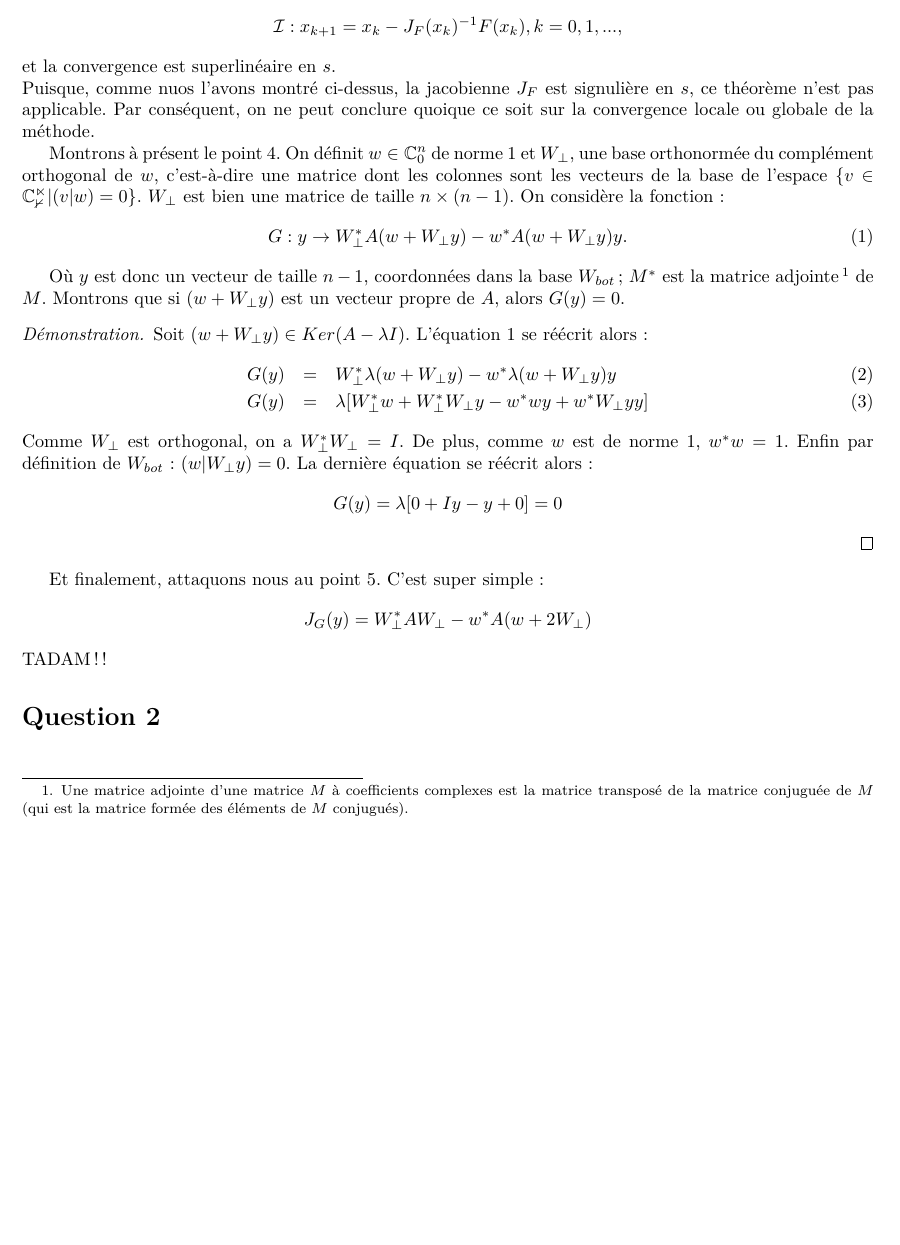
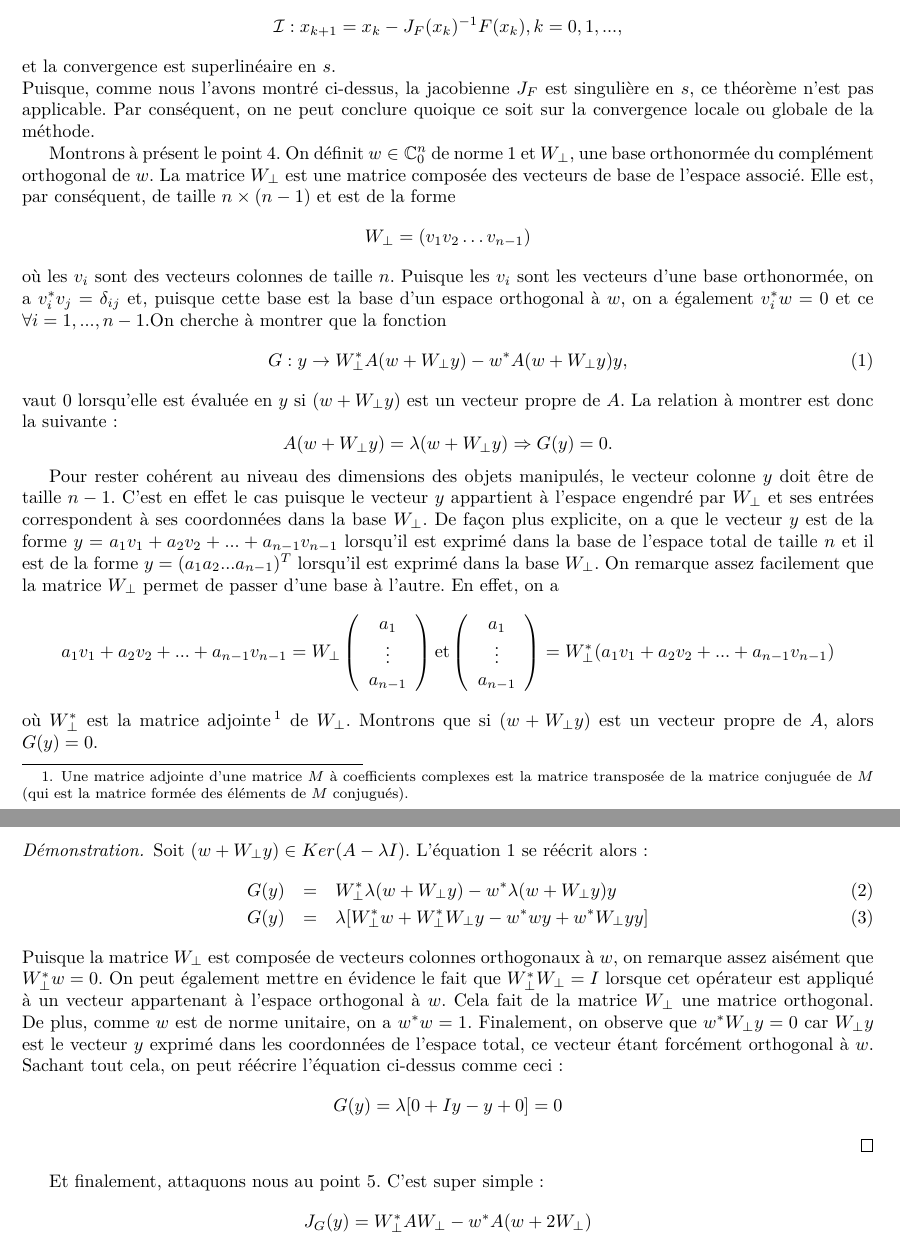
Before and after one commit to blegat/LINMA1170, a LaTeX document (devoir3/main.tex, which reads devoir3/Q1/q1.tex): part of page 2 of 2 before the commit and two parts of pages 2 and 3 of 3 after it, the two joined at a grey line, cut so that both start at the same text, the shorter picture padded with empty space. Compiled offline with pdfLaTeX.

Commit message:
Q1.4 modified

```diff
--- a/devoir3/Q1/q1.tex
+++ b/devoir3/Q1/q1.tex
@@ -41,18 +41,33 @@ On a donc $$\text{det}(J_F(s))=0$$ et ceci ne peut-être vrai que si $J_F(s)$ es
 
 Nous sommes ici dans le cas de la méthode de Newton multidimensionnelle et le seul résultat du cours donnant des informations sur la convergence de cette méthode est le théorème 3.10. Enonçons-le.\\
 \textbf{Théorème 3.10.} Soit $F : \mathbb{R}^n \rightarrow \mathbb{R}^n$ une fonction dérivable dans un voisinage ouvert $\Omega$ d'un point $s$ pour lequel $F(s)=0$. Supposons que $J_F$ est continue en $s$ et que $J_F(s)$ est non singulière. Alors $s$ est un point d'attraction de l'itération de Newton $$\mathcal{I} : x_{k+1} = x_k - J_F(x_k)^{-1}F(x_k), k = 0,1,...,$$ et la convergence est superlinéaire en $s$.\\
-Puisque, comme nuos l'avons montré ci-dessus, la jacobienne $J_F$ est signulière en $s$, ce théorème n'est pas applicable. Par conséquent, on ne peut conclure quoique ce soit sur la convergence locale ou globale de la méthode.
+Puisque, comme nous l'avons montré ci-dessus, la jacobienne $J_F$ est singulière en $s$, ce théorème n'est pas applicable. Par conséquent, on ne peut conclure quoique ce soit sur la convergence locale ou globale de la méthode.
 
 %La méthode de Newton définie la fonction d'itération $\mathcal{I}$ tel que : $$f:\mathbb{R^n} \Rightarrow \mathbb{R^n} : x \rightarrow F(x)-[DF^(x)]^{-1}F(x). $$
 %On a bien $\forall s | F(s)=0 \Longrightarrow f(s)=0$ si $DF$ est régulière. Ainsi s est un point fixe de la fonction $f$. Par le théorème 3.10 du cours, ce point fixe est attractif et la convergence est superlinéaire. Or comme ici la jacobienne $DF(x)$ est singulière en $s$, aucun résultats ne nous permet de conclure quoique ce soit sur sa convergence locale ou globale.
 
 
-Montrons à présent le point 4. On définit $w \in \mathbb{C}_0^n$ de norme 1 et $W_{\bot}$, une base orthonormée du complément orthogonal de $w$, c'est-à-dire une matrice dont les colonnes sont les vecteurs de la base de l'espace $ \lbrace v\in \mathbb{C^n_0} | (v|w)=0 \rbrace$. $W_{\bot}$ est bien une matrice de taille $n \times (n-1)$. On considère la fonction :
+Montrons à présent le point 4. On définit $w \in \mathbb{C}_0^n$ de norme 1 et $W_{\bot}$, une base orthonormée du complément orthogonal de $w$. La matrice $W_{\bot}$ est une matrice composée des vecteurs de base de l'espace associé. Elle est, par conséquent, de taille $n \times (n-1)$ et est de la forme $$W_{\bot} = (v_1 v_2 \hdots v_{n-1})$$ où les $v_i$ sont des vecteurs colonnes de taille $n$. Puisque les $v_i$ sont les vecteurs d'une base orthonormée, on a $v_i^*v_j = \delta_{ij}$ et, puisque cette base est la base d'un espace orthogonal à $w$, on a également $v_i^*w = 0$ et ce $\forall i = 1,...,n-1$.%, c'est-à-dire une matrice dont les colonnes sont les vecteurs de la base de l'espace $ \lbrace v\in \mathbb{C^n_0} | (v|w)=0 \rbrace$. $W_{\bot}$ est bien une matrice de taille $n \times (n-1)$. On considère la fonction :
+On cherche à montrer que la fonction
 \begin{equation} \label{eq_point4_q1}
- G:y \rightarrow W_{\bot}^* A(w+ W_{\bot}y) - w^*A(w+ W_{\bot}y)y.
+ G:y \rightarrow W_{\bot}^* A(w+ W_{\bot}y) - w^*A(w+ W_{\bot}y)y,
 \end{equation}
+vaut $0$ lorsqu'elle est évaluée en $y$ si $(w+ W_{\bot}y)$ est un vecteur propre de $A$. La relation à montrer est donc la suivante : $$A(w+ W_{\bot}y) = \lambda (w+ W_{\bot}y) \Rightarrow G(y)=0.$$
 
-Où $y$ est donc un vecteur de taille $n-1$, coordonnées dans la base $W_{bot}$; $M^*$ est la matrice adjointe \footnote{Une matrice adjointe d'une matrice $M$ à coefficients complexes est la matrice transposé de la matrice conjuguée de $M$ (qui est la matrice formée des éléments de $M$ conjugués).} de $M$.
+Pour rester cohérent au niveau des dimensions des objets manipulés, le vecteur colonne $y$ doit être de taille $n-1$. C'est en effet le cas puisque le vecteur $y$ appartient à l'espace engendré par $W_{\bot}$ et ses entrées correspondent à ses coordonnées dans la base $W_{\bot}$. De façon plus explicite, on a que le vecteur $y$ est de la forme $y = a_1 v_1 + a_2 v_2 + ... + a_{n-1} v_{n-1}$ lorsqu'il est exprimé dans la base de l'espace total de taille $n$ et il est de la forme $y = (a_1 a_2 ... a_{n-1})^{T}$ lorsqu'il est exprimé dans la base $W_{\bot}$. On remarque assez facilement que la matrice $W_{\bot}$ permet de passer d'une base à l'autre. En effet, on a $$a_1 v_1 + a_2 v_2 + ... + a_{n-1} v_{n-1} = W_{\bot}
+\left(\begin{array}{c}
+a_1 \\
+\vdots \\
+a_{n-1}
+\end{array}\right)
+\text{et}
+\left(\begin{array}{c}
+a_1 \\
+\vdots \\
+a_{n-1}
+\end{array}\right)
+= W_{\bot}^*(a_1 v_1 + a_2 v_2 + ... + a_{n-1} v_{n-1})$$ où $W_{\bot}^*$ est la matrice adjointe \footnote{Une matrice adjointe d'une matrice $M$ à coefficients complexes est la matrice transposée de la matrice conjuguée de $M$ (qui est la matrice formée des éléments de $M$ conjugués).} de $W_{\bot}$.
+%Où $y$ est donc un vecteur de taille $n-1$, coordonnées dans la base $W_{bot}$; $M^*$ est la matrice adjointe \footnote{Une matrice adjointe d'une matrice $M$ à coefficients complexes est la matrice transposé de la matrice conjuguée de $M$ (qui est la matrice formée des éléments de $M$ conjugués).} de $M$.
 Montrons que si $(w+ W_{\bot}y)$ est un vecteur propre de $A$, alors $G(y)=0$.
 \begin{proof}
 Soit $(w+ W_{\bot}y) \in Ker(A-\lambda I)$. L'équation \ref{eq_point4_q1} se réécrit alors :
@@ -60,7 +75,8 @@ Soit $(w+ W_{\bot}y) \in Ker(A-\lambda I)$. L'équation \ref{eq_point4_q1} se r
 G(y) &=& W_{\bot}^* \lambda (w+ W_{\bot}y) - w^*\lambda (w+ W_{\bot}y)y\\
 G(y) &=& \lambda [W_{\bot}^* w + W_{\bot}^*W_{\bot}y - w^* wy + w^* W_{\bot}yy ]
 \end{eqnarray}
-Comme $W_{\bot}$ est orthogonal, on a $W_{\bot}^* W_{\bot} = I$. De plus, comme $w$ est de norme 1, $w^* w=1$. Enfin par définition de $W_{bot}$: $(w| W_{\bot}y)=0$. La dernière équation se réécrit alors :
+Puisque la matrice $W_{\bot}$ est composée de vecteurs colonnes orthogonaux à $w$, on remarque assez aisément que $W_{\bot}^*w = 0$. On peut également mettre en évidence le fait que $W_{\bot}^* W_{\bot} = I$ lorsque cet opérateur est appliqué à un vecteur appartenant à l'espace orthogonal à $w$. Cela fait de la matrice $W_{\bot}$ une matrice orthogonal. De plus, comme $w$ est de norme unitaire, on a $w^* w=1$. Finalement, on observe que $w^*W_{\bot}y = 0$ car $W_{\bot}y$ est le vecteur $y$ exprimé dans les coordonnées de l'espace total, ce vecteur étant forcément orthogonal à $w$. Sachant tout cela, on peut réécrire l'équation ci-dessus comme ceci :
+%Comme $W_{\bot}$ est orthogonal, on a $W_{\bot}^* W_{\bot} = I$. De plus, comme $w$ est de norme 1, $w^* w=1$. Enfin par définition de $W_{bot}$: $(w| W_{\bot}y)=0$. La dernière équation se réécrit alors :
 $$G(y) = \lambda [0 + Iy - y + 0] = 0 $$
 \end{proof}
 
```
